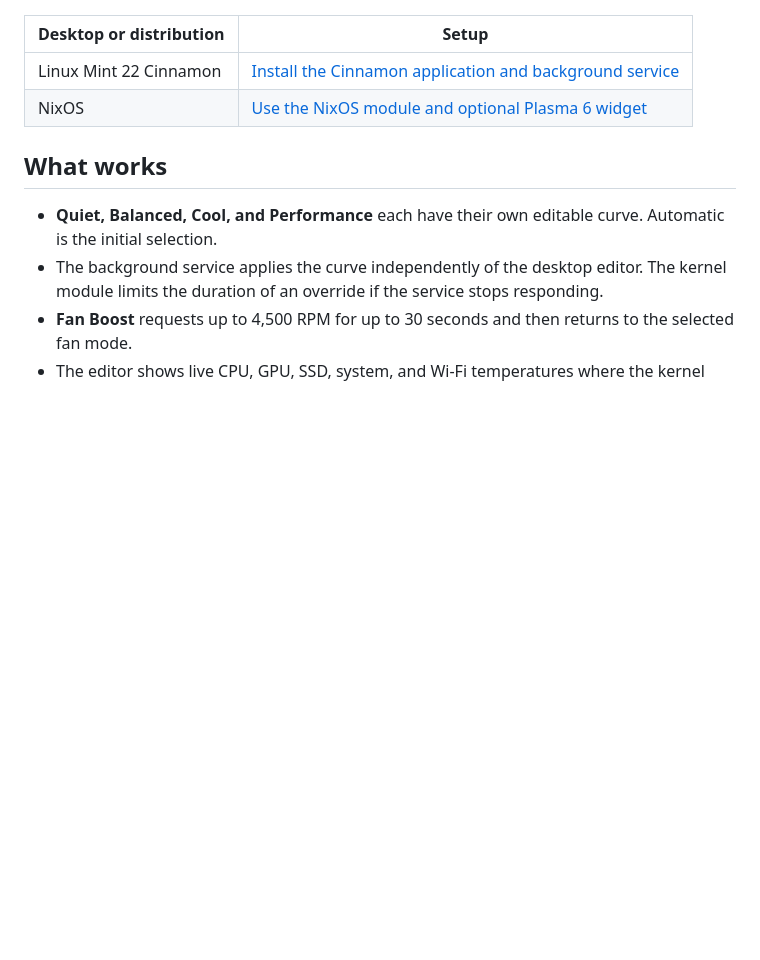
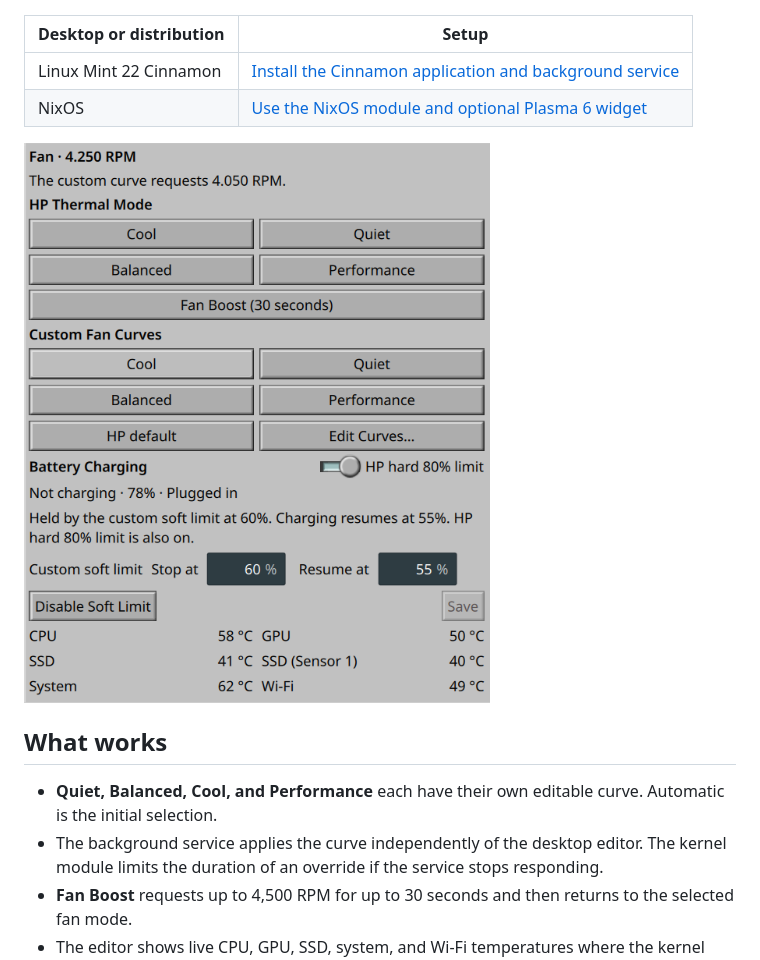
Before and after one commit to phantomeniasll/hp_omnibook_control, a Markdown page: README.md, the part around the change. Drawn GitHub-style; pictures changed too: docs/thermal-controls.png (added); blank space fills up the shorter version.

Commit message:
Add thermal controls screenshot to README

```diff
--- a/README.md
+++ b/README.md
@@ -6,6 +6,8 @@ A desktop editor and background fan controller for the **HP OmniBook X Flip 16-a
 | --- | --- |
 | Linux Mint 22 Cinnamon | [Install the Cinnamon application and background service](docs/mint.md) |
 | NixOS | [Use the NixOS module and optional Plasma 6 widget](docs/nixos.md) |
+
+![Panel widget showing fan speed, HP thermal modes, custom fan curves, battery charging limits, and live temperatures](docs/thermal-controls.png)
 
 ## What works
 
```
